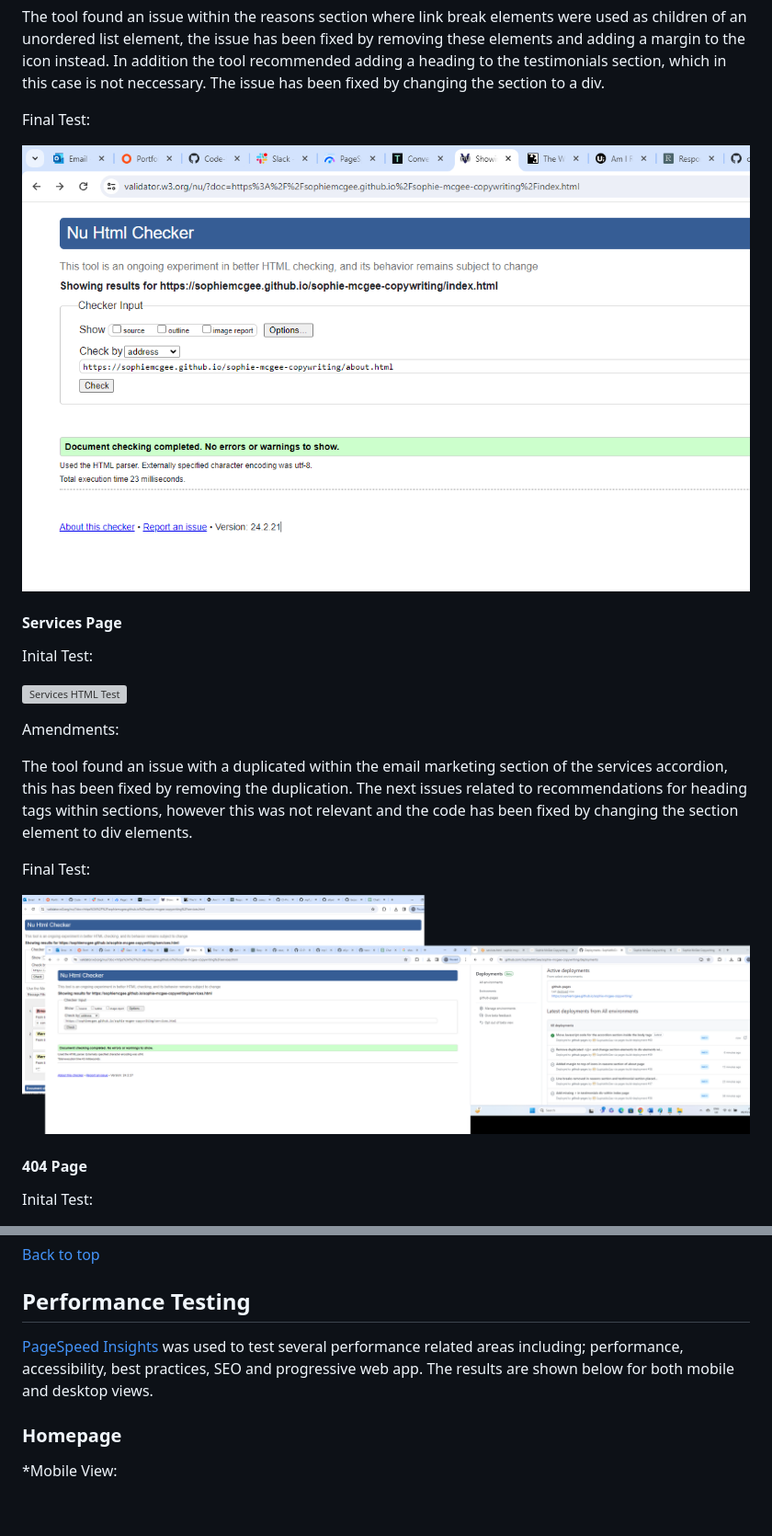
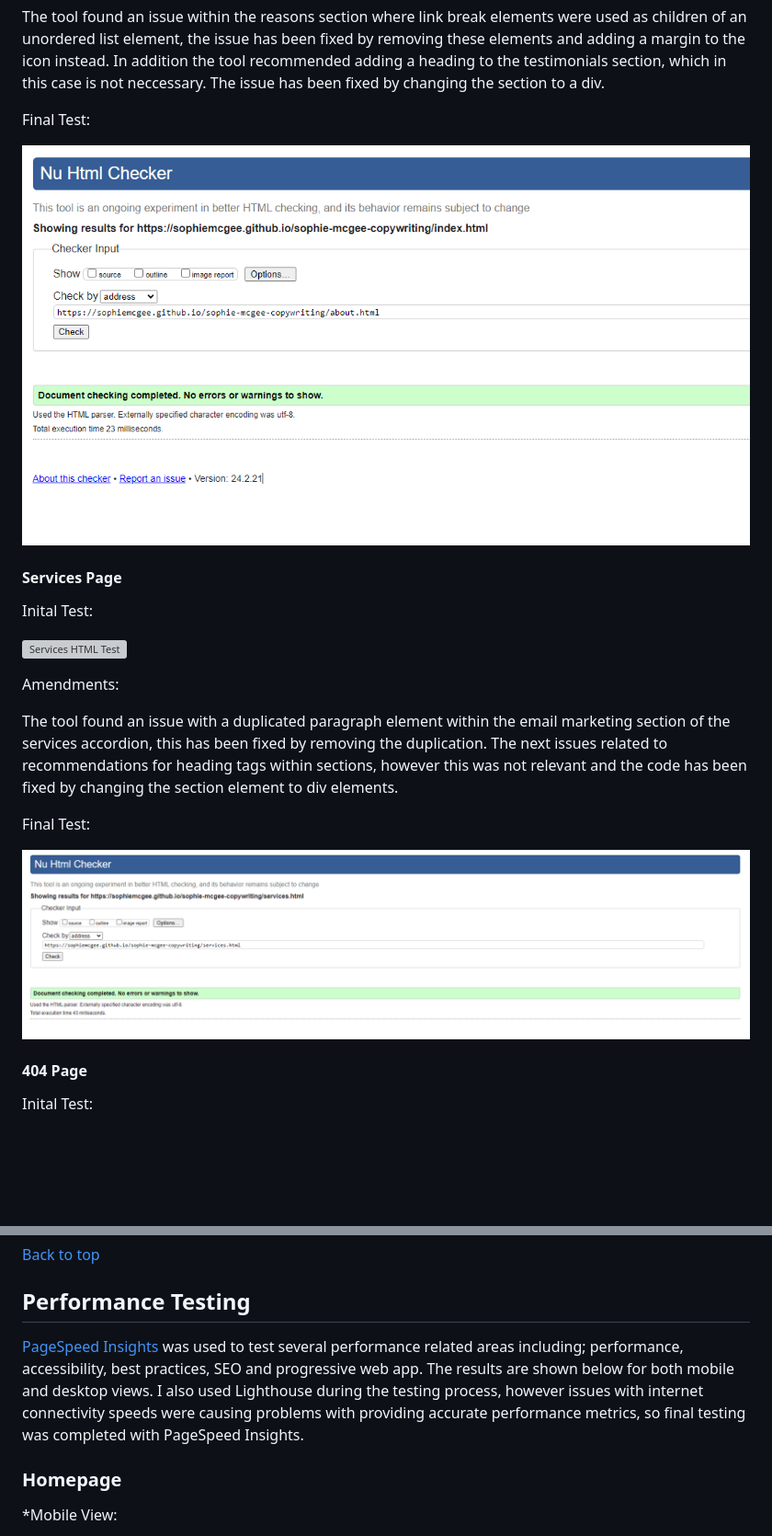
Before and after one commit to SophieMcGee/sophie-mcgee-copywriting, a Markdown page: README.md, 2 parts joined by grey strips. Shown: that part at 92% size. Drawn GitHub-style; pictures changed too: assets/readme-images/html-final-about-test.png, assets/readme-images/html-services-final-test.png; blank space fills up the shorter version; grey boxes are pictures that could not be loaded.

```diff
--- a/README.md
+++ b/README.md
@@ -569,7 +579,7 @@ Inital Test:
 
 Amendments:
 
-The tool found an issue with a duplicated </p> within the email marketing section of the services accordion, this has been fixed by removing the duplication. The next issues related to recommendations for heading tags within sections, however this was not relevant and the code has been fixed by changing the section element to div elements.
+The tool found an issue with a duplicated paragraph element within the email marketing section of the services accordion, this has been fixed by removing the duplication. The next issues related to recommendations for heading tags within sections, however this was not relevant and the code has been fixed by changing the section element to div elements.
 
 Final Test:
 
@@ -644,7 +654,7 @@ An issue was identified with the use of hidden check boxes within the burger sty
 
 ## Performance Testing
 
-<a href="https://pagespeed.web.dev/" target="_blank" rel="noopener">PageSpeed Insights</a> was used to test several performance related areas including; performance, accessibility, best practices, SEO and progressive web app. The results are shown below for both mobile and desktop views.
+<a href="https://pagespeed.web.dev/" target="_blank" rel="noopener">PageSpeed Insights</a> was used to test several performance related areas including; performance, accessibility, best practices, SEO and progressive web app. The results are shown below for both mobile and desktop views. I also used Lighthouse during the testing process, however issues with internet connectivity speeds were causing problems with providing accurate performance metrics, so final testing was completed with PageSpeed Insights.
 
 ### Homepage
 
```
Also changed, not shown: other parts of README.md (+19 -9 lines), 1 other file.
